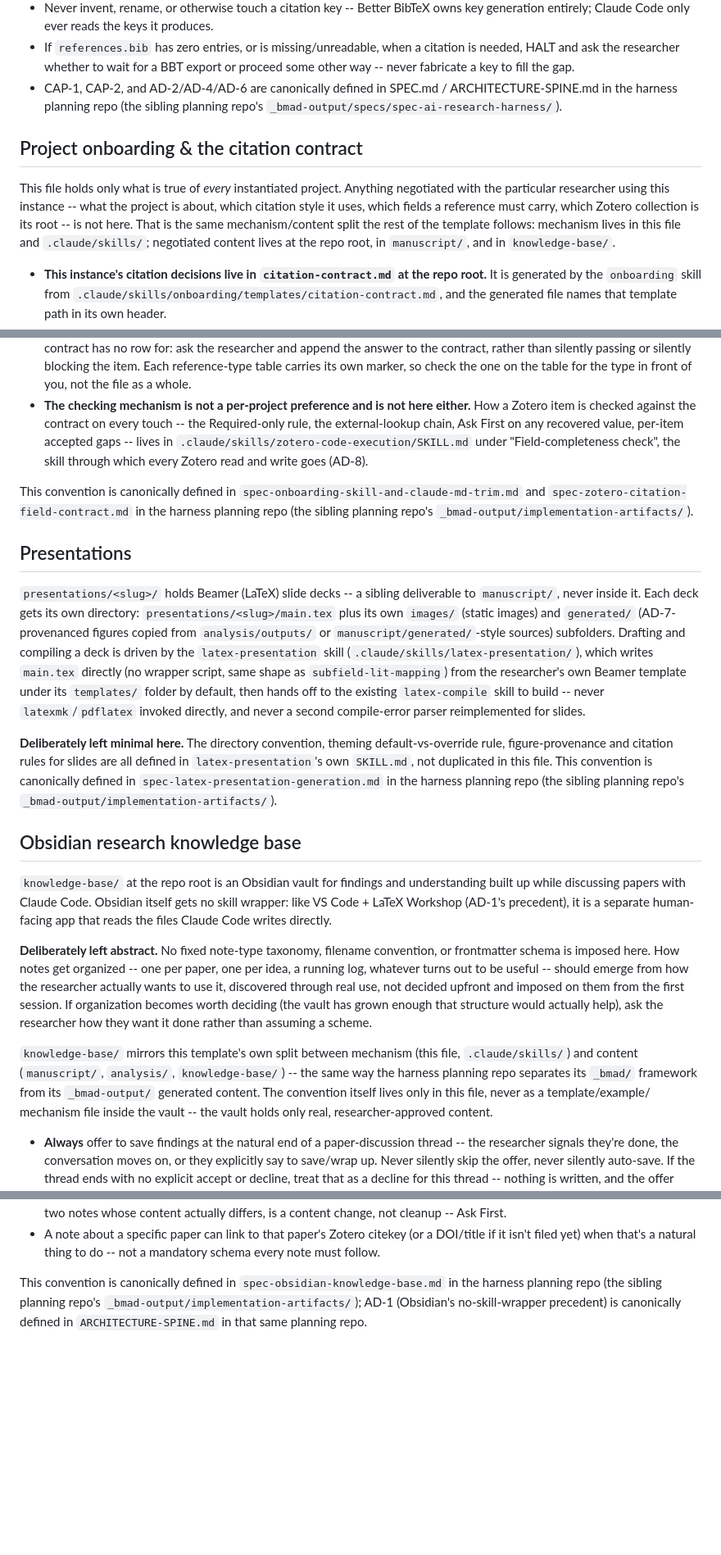
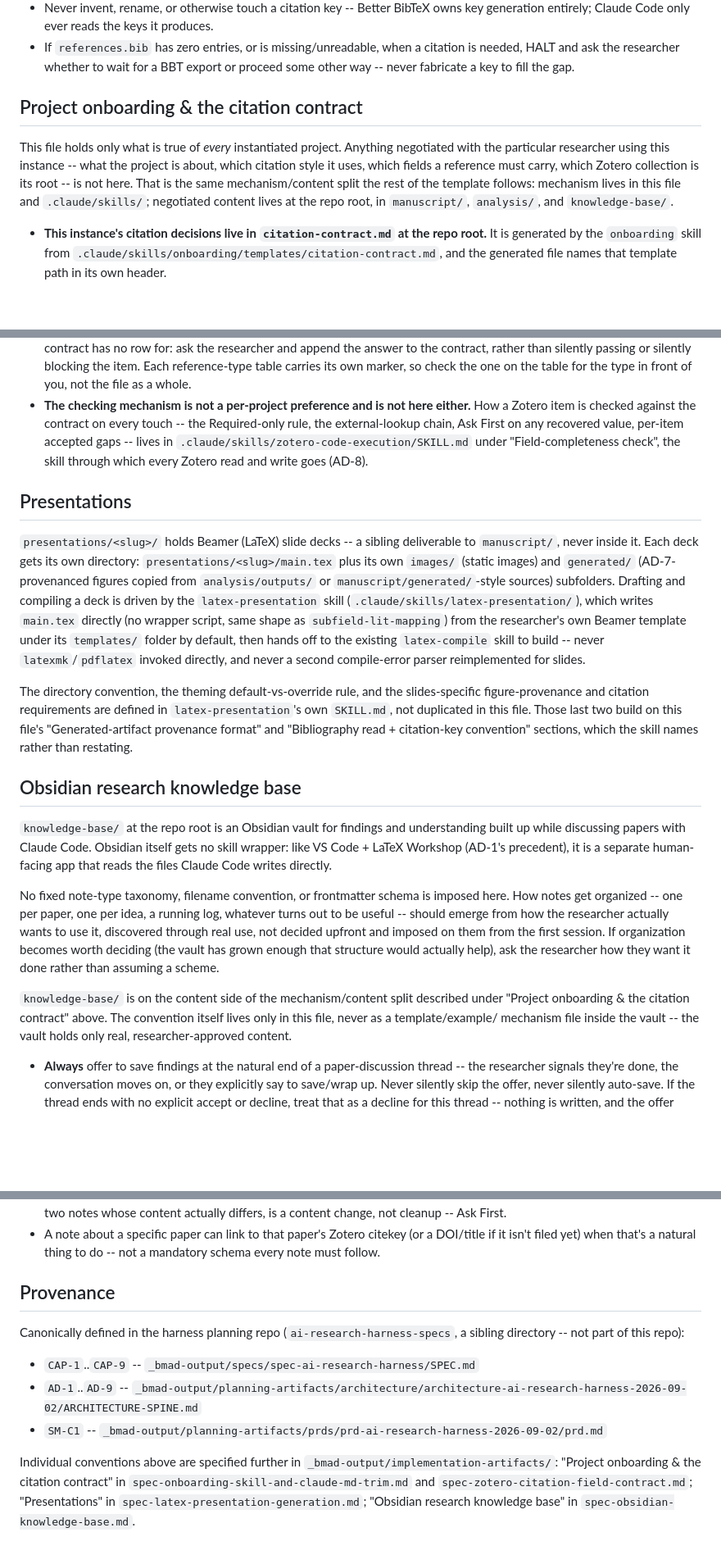
Before and after one commit to kimzed/ai-research-harness, a Markdown page: CLAUDE.md, 3 parts joined by grey strips. Shown at 82% size. Rendered like a GitHub page; blank space fills up the shorter version.

Commit message:
refactor: trim build history and dead references from template instructions
CLAUDE.md and the two heaviest skills carried BMAD story narrative, five
repetitions of the same planning-repo cross-reference tail, and rules
restated two or three times per file. CLAUDE.md loads into every session
forever, and those tails resolved only in this checkout -- an instantiated
project has no sibling planning repo, so they pointed at nothing.

Every behavioural rule is preserved; this is a deletion pass, not a
rewrite. Verified by a before/after rule ledger (220/220 mapped) plus an
added-claims ledger checking what the diff asserts, not only what survives.

Includes two factual corrections, not relocations: ARCHITECTURE-SPINE.md
and PRD metric SM-C1 were previously said to live in SPEC.md; they are
under planning-artifacts/architecture/ and planning-artifacts/prds/
respectively. All seven asserted paths now resolve on disk.

Instance state moved out of the template: the four outstanding SPIKE-TEST
Zotero items are recorded in the planning repo's deferred-work.md, since
that note shipped verbatim into every instantiated project where it
resolved to nothing. The generic "never leave a disposable spike/test
item" rule stays.

872 -> 848 lines. The reduction is modest because these files are
rule-dense: the history, dead tails and true duplication were only ~70
lines, and cutting further would have cut rules.

Co-Authored-By: Claude Opus 5 <noreply@anthropic.com>
Claude-Session: https://claude.ai/code/session_01UY6vZfWwUndKCsRGWu6yg2

```diff
--- a/CLAUDE.md
+++ b/CLAUDE.md
@@ -94,9 +91,6 @@ Zotero (Zotero -> BBT -> `references.bib`). Claude Code only ever reads it.
 - If `references.bib` has zero entries, or is missing/unreadable, when a
   citation is needed, HALT and ask the researcher whether to wait for a BBT
   export or proceed some other way -- never fabricate a key to fill the gap.
-- CAP-1, CAP-2, and AD-2/AD-4/AD-6 are canonically defined in SPEC.md /
-  ARCHITECTURE-SPINE.md in the harness planning repo (the sibling planning
-  repo's `_bmad-output/specs/spec-ai-research-harness/`).
 
 ## Project onboarding & the citation contract
 
@@ -106,7 +100,7 @@ project is about, which citation style it uses, which fields a reference must
 carry, which Zotero collection is its root -- is not here. That is the same
 mechanism/content split the rest of the template follows: mechanism lives in
 this file and `.claude/skills/`; negotiated content lives at the repo root, in
-`manuscript/`, and in `knowledge-base/`.
+`manuscript/`, `analysis/`, and `knowledge-base/`.
 
 - **This instance's citation decisions live in `citation-contract.md` at the
   repo root.** It is generated by the `onboarding` skill from
@@ -132,11 +126,6 @@ this file and `.claude/skills/`; negotiated content lives at the repo root, in
   `.claude/skills/zotero-code-execution/SKILL.md` under "Field-completeness
   check", the skill through which every Zotero read and write goes (AD-8).
 
-This convention is canonically defined in
-`spec-onboarding-skill-and-claude-md-trim.md` and
-`spec-zotero-citation-field-contract.md` in the harness planning repo (the
-sibling planning repo's `_bmad-output/implementation-artifacts/`).
-
 ## Presentations
 
 `presentations/<slug>/` holds Beamer (LaTeX) slide decks -- a sibling
@@ -152,12 +141,12 @@ then hands off to the existing `latex-compile` skill to build -- never
 `latexmk`/`pdflatex` invoked directly, and never a second compile-error
 parser reimplemented for slides.
 
-**Deliberately left minimal here.** The directory convention, theming
-default-vs-override rule, figure-provenance and citation rules for slides
-are all defined in `latex-presentation`'s own `SKILL.md`, not duplicated in
-this file. This convention is canonically defined in
-`spec-latex-presentation-generation.md` in the harness planning repo (the
-sibling planning repo's `_bmad-output/implementation-artifacts/`).
+The directory convention, the theming default-vs-override rule, and the
+slides-specific figure-provenance and citation requirements are defined in
+`latex-presentation`'s own `SKILL.md`, not duplicated in this file. Those
+last two build on this file's "Generated-artifact provenance format" and
+"Bibliography read + citation-key convention" sections, which the skill
+names rather than restating.
 
 ## Obsidian research knowledge base
 
@@ -167,19 +156,17 @@ itself gets no skill wrapper: like VS Code + LaTeX Workshop (AD-1's
 precedent), it is a separate human-facing app that reads the files Claude
 Code writes directly.
 
-**Deliberately left abstract.** No fixed note-type taxonomy, filename
-convention, or frontmatter schema is imposed here. How notes get organized
--- one per paper, one per idea, a running log, whatever turns out to be
-useful -- should emerge from how the researcher actually wants to use it,
-discovered through real use, not decided upfront and imposed on them from
-the first session. If organization becomes worth deciding (the vault has
-grown enough that structure would actually help), ask the researcher how
-they want it done rather than assuming a scheme.
+No fixed note-type taxonomy, filename convention, or frontmatter schema is
+imposed here. How notes get organized -- one per paper, one per idea, a
+running log, whatever turns out to be useful -- should emerge from how the
+researcher actually wants to use it, discovered through real use, not
+decided upfront and imposed on them from the first session. If organization
+becomes worth deciding (the vault has grown enough that structure would
+actually help), ask the researcher how they want it done rather than
+assuming a scheme.
 
-`knowledge-base/` mirrors this template's own split between mechanism
-(this file, `.claude/skills/`) and content (`manuscript/`, `analysis/`,
-`knowledge-base/`) -- the same way the harness planning repo separates its
-`_bmad/` framework from its `_bmad-output/` generated content. The
+`knowledge-base/` is on the content side of the mechanism/content split
+described under "Project onboarding & the citation contract" above. The
 convention itself lives only in this file, never as a template/example/
 mechanism file inside the vault -- the vault holds only real,
 researcher-approved content.
@@ -204,8 +191,18 @@ researcher-approved content.
   (or a DOI/title if it isn't filed yet) when that's a natural thing to
   do -- not a mandatory schema every note must follow.
 
-This convention is canonically defined in `spec-obsidian-knowledge-base.md`
-in the harness planning repo (the sibling planning repo's
-`_bmad-output/implementation-artifacts/`); AD-1 (Obsidian's no-skill-wrapper
-precedent) is canonically defined in `ARCHITECTURE-SPINE.md` in that same
-planning repo.
+## Provenance
+
+Canonically defined in the harness planning repo (`ai-research-harness-specs`,
+a sibling directory -- not part of this repo):
+
+- `CAP-1`..`CAP-9` -- `_bmad-output/specs/spec-ai-research-harness/SPEC.md`
+- `AD-1`..`AD-9` -- `_bmad-output/planning-artifacts/architecture/architecture-ai-research-harness-2026-09-02/ARCHITECTURE-SPINE.md`
+- `SM-C1` -- `_bmad-output/planning-artifacts/prds/prd-ai-research-harness-2026-09-02/prd.md`
+
+Individual conventions above are specified further in
+`_bmad-output/implementation-artifacts/`: "Project onboarding & the citation
+contract" in `spec-onboarding-skill-and-claude-md-trim.md` and
+`spec-zotero-citation-field-contract.md`; "Presentations" in
+`spec-latex-presentation-generation.md`; "Obsidian research knowledge base"
+in `spec-obsidian-knowledge-base.md`.
```
Also changed, not shown: other parts of CLAUDE.md (+0 -3 lines), 2 other files.
